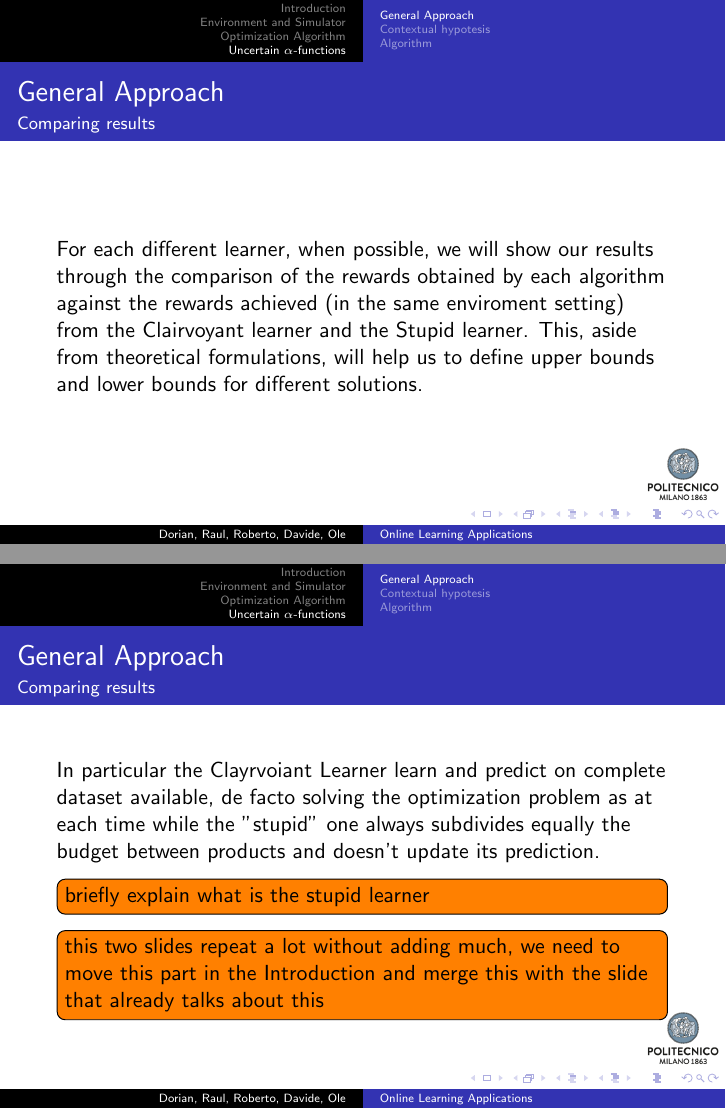
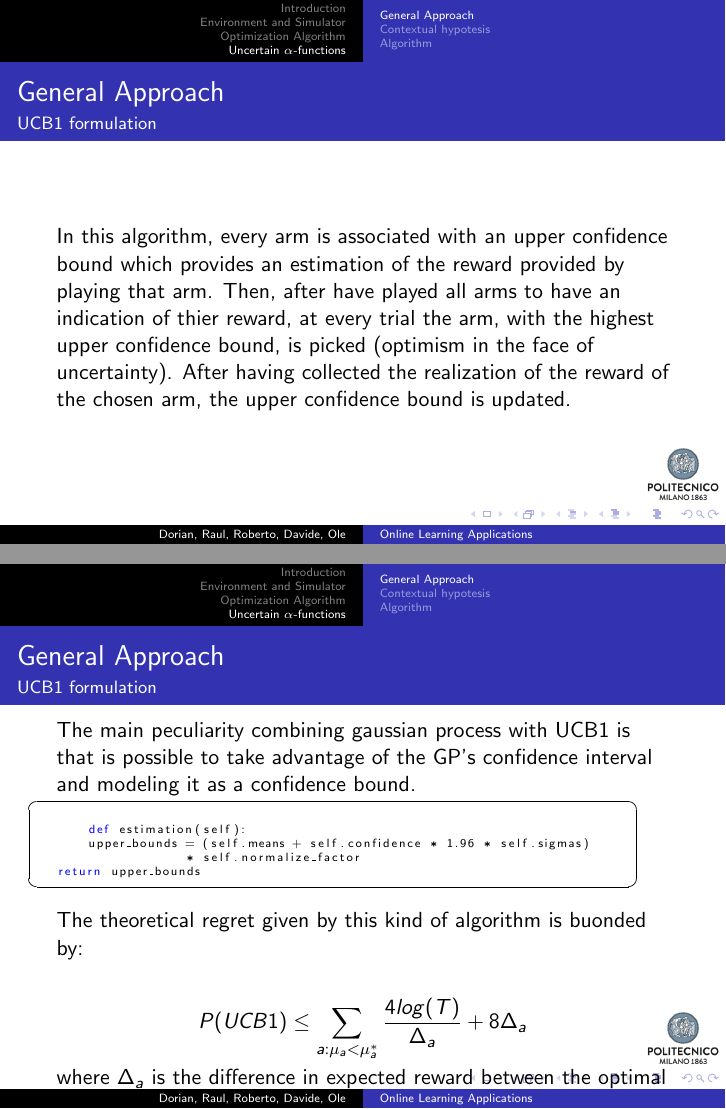
Before and after one commit to OLA2022-Group-12/OLA2022-Report, LaTeX slides (presentation/presentation.tex): pages 26 and 27 of 30 before the commit and pages 26 and 27 of 33 after it, joined at a grey line. Compiled offline with pdfLaTeX.

Commit message:
tomorrow we will be alphaless

```diff
--- a/presentation/presentation.tex
+++ b/presentation/presentation.tex
@@ -444,0 +482,40 @@ Both Thompson Sampling (TS) and Upper Confidence Bound (UCB, in particular UCB1)
+\begin{frame}
+
+\frametitle{General Approach}
+\framesubtitle{UCB1 formulation}
+
+In this algorithm, every arm is associated with an upper confidence bound which provides an estimation of the reward provided by playing that arm.
+Then, after have played all arms to have an indication of thier reward, at every trial the arm, with the highest upper confidence bound, is picked (optimism in the face of uncertainty).
+After having collected the realization of the reward of the chosen arm, the upper confidence bound is updated.
+
+
+\end{frame}
+
+% ----------------------------------------
+
+\begin{frame} [fragile]
+
+\frametitle{General Approach}
+\framesubtitle{UCB1 formulation}
+
+The main peculiarity combining gaussian process with UCB1 is that is possible to take advantage of the GP's confidence interval and modeling it as a confidence bound.
+
+\begin{lstlisting}[style=Python, basicstyle=\tiny, numbers=none, framexrightmargin=-20pt]
+
+    def estimation(self):
+    upper_bounds = (self.means + self.confidence * 1.96 * self.sigmas)
+                 * self.normalize_factor
+return upper_bounds
+
+\end{lstlisting}
+
+The theoretical regret given by this kind of algorithm is buonded by:
+
+\begin{displaymath}
+  P(UCB1) \le  \sum_{a:\mu_a < \mu_a^*} \frac{4log(T)}{\Delta_a} + 8\Delta_a
+\end{displaymath}
+where $\Delta_a$ is the difference in expected reward between the optimal arm $a^*$ and the arm $a$
+
+\todo{fix edges(probably no need code)}
+
+\end{frame}
@@ -468,8 +555,8 @@ This, aside from theoretical formulations, will help us to define upper bounds a
 In particular the Clayrvoiant Learner learn and predict on complete dataset available, de facto solving the optimization problem as at each time while the "stupid" one always subdivides equally the budget between products and
 doesn't update its prediction.
 
-\todo{briefly explain what is the stupid learner}
-\todo{this two slides repeat a lot without adding much, we need to move this part in the Introduction and merge this with the slide that already talks about this}
+\todo{briefly explain what is the stupid learner can i cancel this one?}
+\todo{this two slides repeat a lot without adding much, we need to move this part in the Introduction and merge this with the slide that already talks about this. i agree i was actually thinking this all sub section could ahve be placed somewhere in the Introduction or after the optimization problem}
 \end{frame}
 
 %----------------------------------------
```
Also changed, not shown: presentation/presentation.tex (55 more changed lines).
